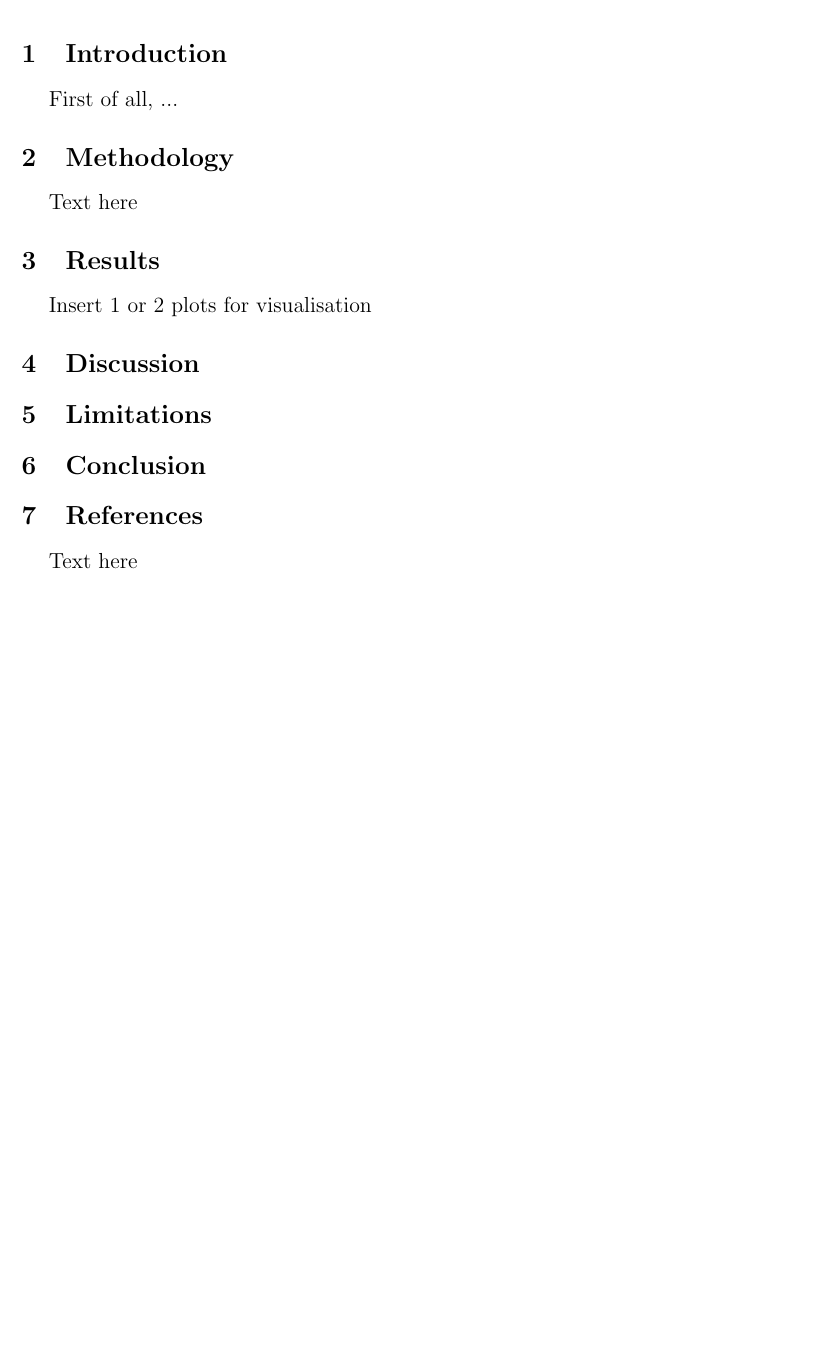
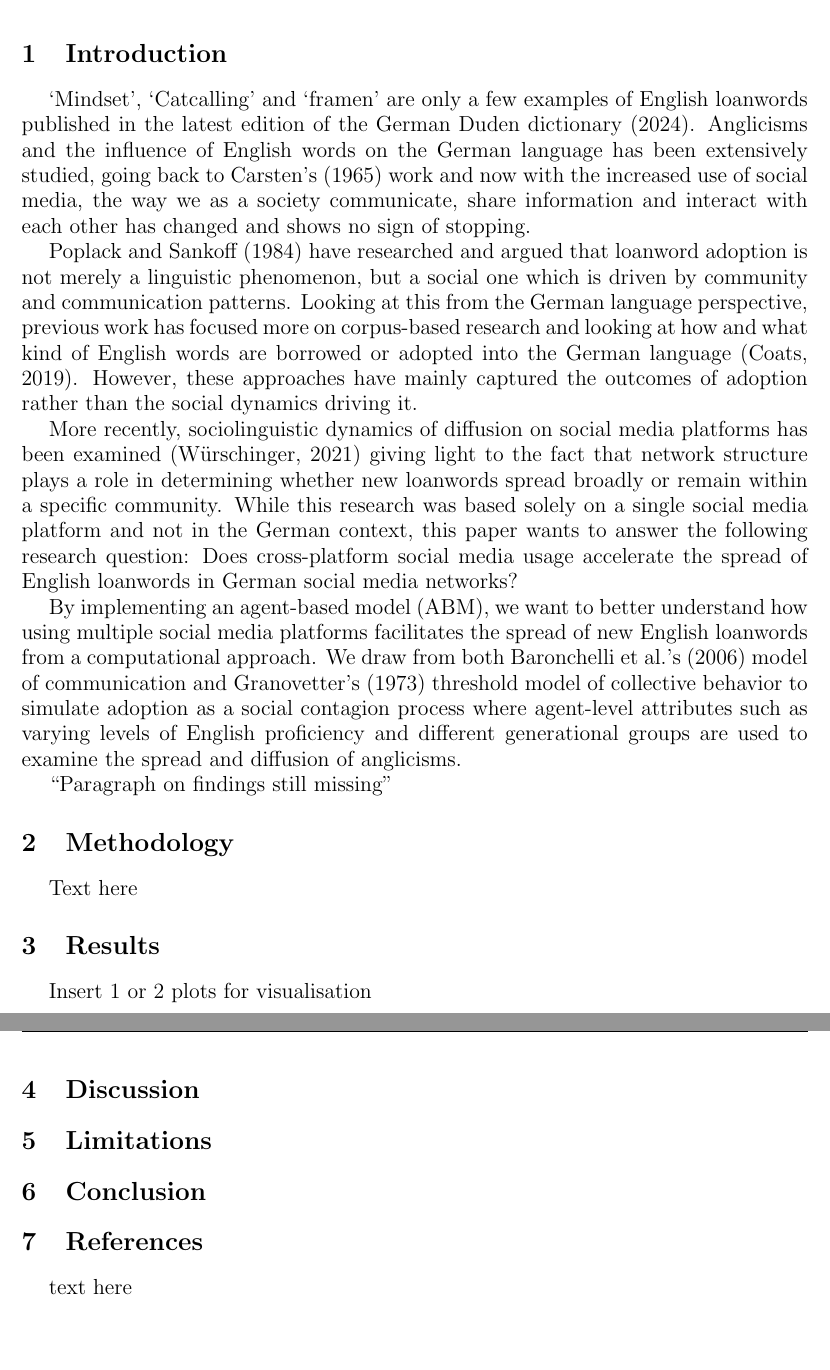
Before and after one commit to Ptitjoueur14/cmss-english-german, a LaTeX document (report.tex): part of page 3 of 3 before the commit and two parts of pages 3 and 4 of 4 after it, the two joined at a grey line, cut so that both start at the same text, the shorter picture padded with empty space. Compiled offline with pdfLaTeX.

Commit message:
Update report.tex
added first draft of introduction. parts still missing though and will add references later.

```diff
--- a/report.tex
+++ b/report.tex
@@ -68,7 +68,16 @@
 
 \section{Introduction}
 
-First of all, ...
+‘Mindset’, ‘Catcalling’ and ‘framen’ are only a few examples of English loanwords published in the latest edition of the German Duden dictionary (2024). Anglicisms and the influence of English words on the German language has been extensively studied, going back to Carsten’s (1965) work and now with the increased use of social media, the way we as a society communicate, share information and interact with each other has changed and shows no sign of stopping.
+
+Poplack and Sankoff (1984) have researched and argued that loanword adoption is not merely a linguistic phenomenon, but a social one which is driven by community and communication patterns. Looking at this from the German language perspective, previous work has focused more on corpus-based research and looking at how and what kind of English words are borrowed or adopted into the German language (Coats, 2019). However, these approaches have mainly captured the outcomes of adoption rather than the social dynamics driving it.
+
+More recently, sociolinguistic dynamics of diffusion on social media platforms has been examined (Würschinger, 2021) giving light to the fact that network structure plays a role in determining whether new loanwords spread broadly or remain within a specific community. While this research was based solely on a single social media platform and not in the German context, this paper wants to answer the following research question: Does cross-platform social media usage accelerate the spread of English loanwords in German social media networks?
+
+By implementing an agent-based model (ABM), we want to better understand how using multiple social media platforms facilitates the spread of new English loanwords from a computational approach. We draw from both Baronchelli et al.’s (2006) model of communication and Granovetter’s (1973) threshold model of collective behavior to simulate adoption as a social contagion process where agent-level attributes such as varying levels of English proficiency and different generational groups are used to examine the spread and diffusion of anglicisms.
+
+“Paragraph on findings still missing”
+
 
 \section{Methodology}
 
```
Also changed, not shown: report.tex (2 more changed lines).
